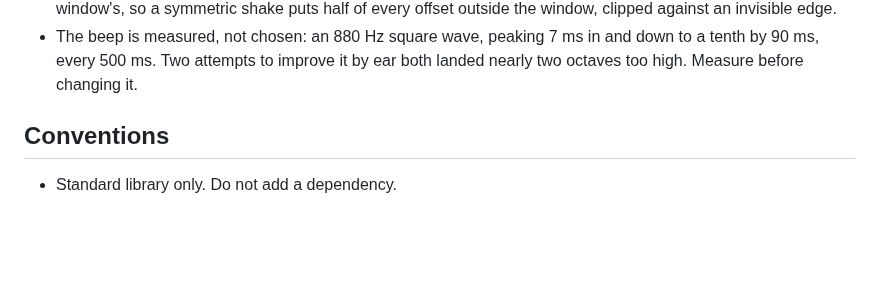
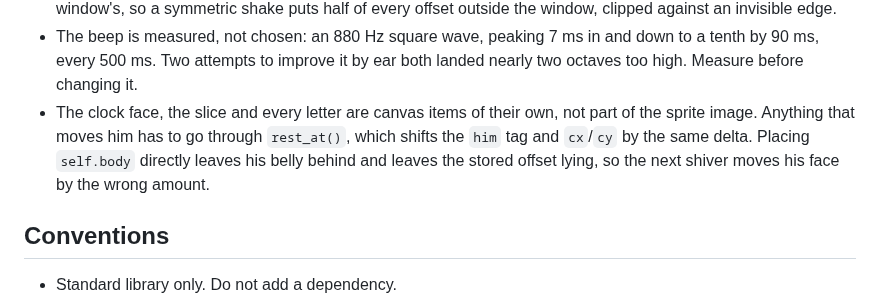
Before and after one commit to JoshuaWongs/pomotoro, a Markdown page: AGENTS.md, the part around the change. GitHub-like rendering; blank space fills up the shorter version.

```diff
--- a/AGENTS.md
+++ b/AGENTS.md
@@ -115,6 +115,11 @@ parts look wrong and are not. The ones that bite hardest:
 - The beep is measured, not chosen: an 880 Hz square wave, peaking 7 ms in and
   down to a tenth by 90 ms, every 500 ms. Two attempts to improve it by ear
   both landed nearly two octaves too high. Measure before changing it.
+- The clock face, the slice and every letter are canvas items of their own, not
+  part of the sprite image. Anything that moves him has to go through
+  `rest_at()`, which shifts the `him` tag and `cx`/`cy` by the same delta.
+  Placing `self.body` directly leaves his belly behind and leaves the stored
+  offset lying, so the next shiver moves his face by the wrong amount.
 
 ## Conventions
 
```
Also changed, not shown: DESIGN.md (+9 -1 lines), README.md (+7 -4 lines), assets/demo.gif, 1 other file.
